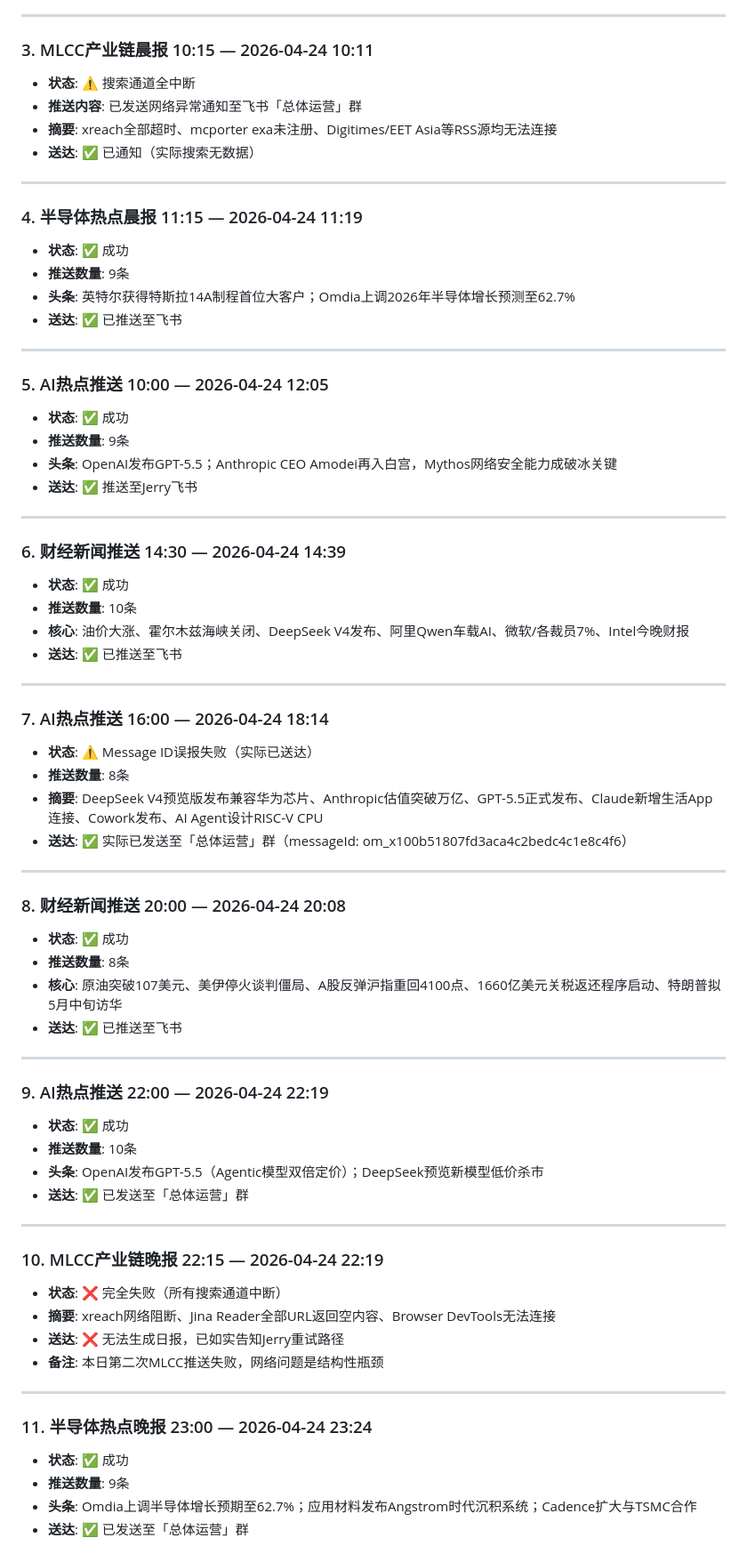
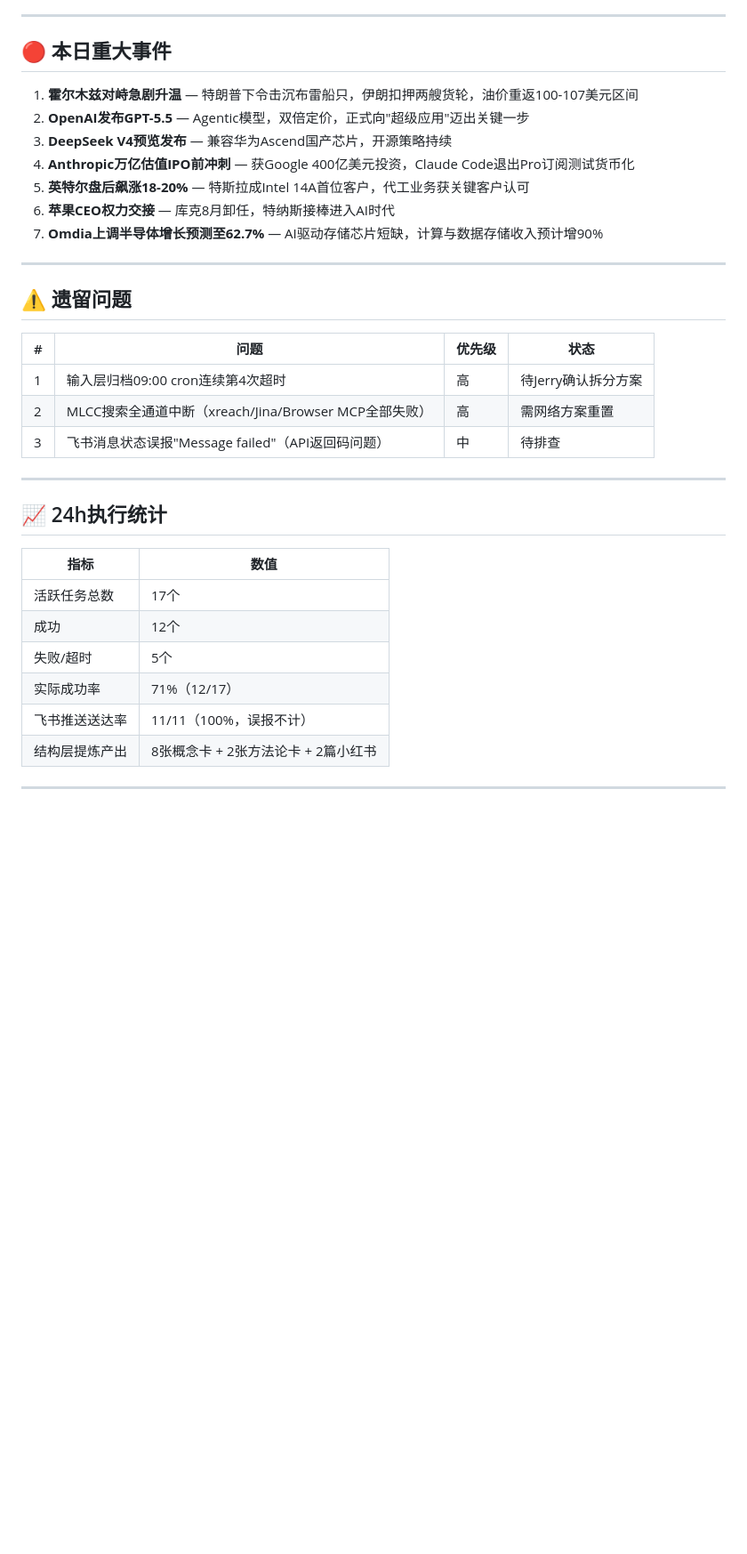
Before and after one commit to gesilajerry/gesila_wiki, a Markdown page: 01_Inbox/日志/2026-04-25_推送日报.md, the part around one of its changes. Shown at 89% size. GitHub-like rendering; blank space fills up the shorter version.

```diff
--- a/01_Inbox/日志/2026-04-25_推送日报.md
+++ b/01_Inbox/日志/2026-04-25_推送日报.md
@@ -20,73 +203,38 @@
 
 ---
 
-### 3. MLCC产业链晨报 10:15 — 2026-04-24 10:11
-- **状态**: ⚠️ 搜索通道全中断
-- **推送内容**: 已发送网络异常通知至飞书「总体运营」群
-- **摘要**: xreach全部超时、mcporter exa未注册、Digitimes/EET Asia等RSS源均无法连接
-- **送达**: ✅ 已通知（实际搜索无数据）
+## 🔴 本日重大事件
+
+1. **霍尔木兹对峙急剧升温** — 特朗普下令击沉布雷船只，伊朗扣押两艘货轮，油价重返100-107美元区间
+2. **OpenAI发布GPT-5.5** — Agentic模型，双倍定价，正式向"超级应用"迈出关键一步
+3. **DeepSeek V4预览发布** — 兼容华为Ascend国产芯片，开源策略持续
+4. **Anthropic万亿估值IPO前冲刺** — 获Google 400亿美元投资，Claude Code退出Pro订阅测试货币化
+5. **英特尔盘后飙涨18-20%** — 特斯拉成Intel 14A首位客户，代工业务获关键客户认可
+6. **苹果CEO权力交接** — 库克8月卸任，特纳斯接棒进入AI时代
+7. **Omdia上调半导体增长预测至62.7%** — AI驱动存储芯片短缺，计算与数据存储收入预计增90%
 
 ---
 
-### 4. 半导体热点晨报 11:15 — 2026-04-24 11:19
-- **状态**: ✅ 成功
-- **推送数量**: 9条
-- **头条**: 英特尔获得特斯拉14A制程首位大客户；Omdia上调2026年半导体增长预测至62.7%
-- **送达**: ✅ 已推送至飞书
+## ⚠️ 遗留问题
+
+| # | 问题 | 优先级 | 状态 |
+|---|------|--------|------|
+| 1 | 输入层归档09:00 cron连续第4次超时 | 高 | 待Jerry确认拆分方案 |
+| 2 | MLCC搜索全通道中断（xreach/Jina/Browser MCP全部失败） | 高 | 需网络方案重置 |
+| 3 | 飞书消息状态误报"Message failed"（API返回码问题） | 中 | 待排查 |
 
 ---
 
-### 5. AI热点推送 10:00 — 2026-04-24 12:05
-- **状态**: ✅ 成功
-- **推送数量**: 9条
-- **头条**: OpenAI发布GPT-5.5；Anthropic CEO Amodei再入白宫，Mythos网络安全能力成破冰关键
-- **送达**: ✅ 推送至Jerry飞书
+## 📈 24h执行统计
+
+| 指标 | 数值 |
+|------|------|
+| 活跃任务总数 | 17个 |
+| 成功 | 12个 |
+| 失败/超时 | 5个 |
+| 实际成功率 | 71%（12/17） |
+| 飞书推送送达率 | 11/11（100%，误报不计） |
+| 结构层提炼产出 | 8张概念卡 + 2张方法论卡 + 2篇小红书 |
 
 ---
 
-### 6. 财经新闻推送 14:30 — 2026-04-24 14:39
-- **状态**: ✅ 成功
-- **推送数量**: 10条
-- **核心**: 油价大涨、霍尔木兹海峡关闭、DeepSeek V4发布、阿里Qwen车载AI、微软/各裁员7%、Intel今晚财报
-- **送达**: ✅ 已推送至飞书
-
----
-
-### 7. AI热点推送 16:00 — 2026-04-24 18:14
-- **状态**: ⚠️ Message ID误报失败（实际已送达）
-- **推送数量**: 8条
-- **摘要**: DeepSeek V4预览版发布兼容华为芯片、Anthropic估值突破万亿、GPT-5.5正式发布、Claude新增生活App连接、Cowork发布、AI Agent设计RISC-V CPU
-- **送达**: ✅ 实际已发送至「总体运营」群（messageId: om_x100b51807fd3aca4c2bedc4c1e8c4f6）
-
----
-
-### 8. 财经新闻推送 20:00 — 2026-04-24 20:08
-- **状态**: ✅ 成功
-- **推送数量**: 8条
-- **核心**: 原油突破107美元、美伊停火谈判僵局、A股反弹沪指重回4100点、1660亿美元关税返还程序启动、特朗普拟5月中旬访华
-- **送达**: ✅ 已推送至飞书
-
----
-
-### 9. AI热点推送 22:00 — 2026-04-24 22:19
-- **状态**: ✅ 成功
-- **推送数量**: 10条
-- **头条**: OpenAI发布GPT-5.5（Agentic模型双倍定价）；DeepSeek预览新模型低价杀市
-- **送达**: ✅ 已发送至「总体运营」群
-
----
-
-### 10. MLCC产业链晚报 22:15 — 2026-04-24 22:19
-- **状态**: ❌ 完全失败（所有搜索通道中断）
-- **摘要**: xreach网络阻断、Jina Reader全部URL返回空内容、Browser DevTools无法连接
-- **送达**: ❌ 无法生成日报，已如实告知Jerry重试路径
-- **备注**: 本日第二次MLCC推送失败，网络问题是结构性瓶颈
-
----
-
-### 11. 半导体热点晚报 23:00 — 2026-04-24 23:24
-- **状态**: ✅ 成功
-- **推送数量**: 9条
-- **头条**: Omdia上调半导体增长预期至62.7%；应用材料发布Angstrom时代沉积系统；Cadence扩大与TSMC合作
-- **送达**: ✅ 已发送至「总体运营」群
-
```
Also changed, not shown: other parts of 01_Inbox/日志/2026-04-25_推送日报.md (+194 -79 lines), 01_Inbox/日志/2026-04-25_会话复盘总结.md (+123 -90 lines).
